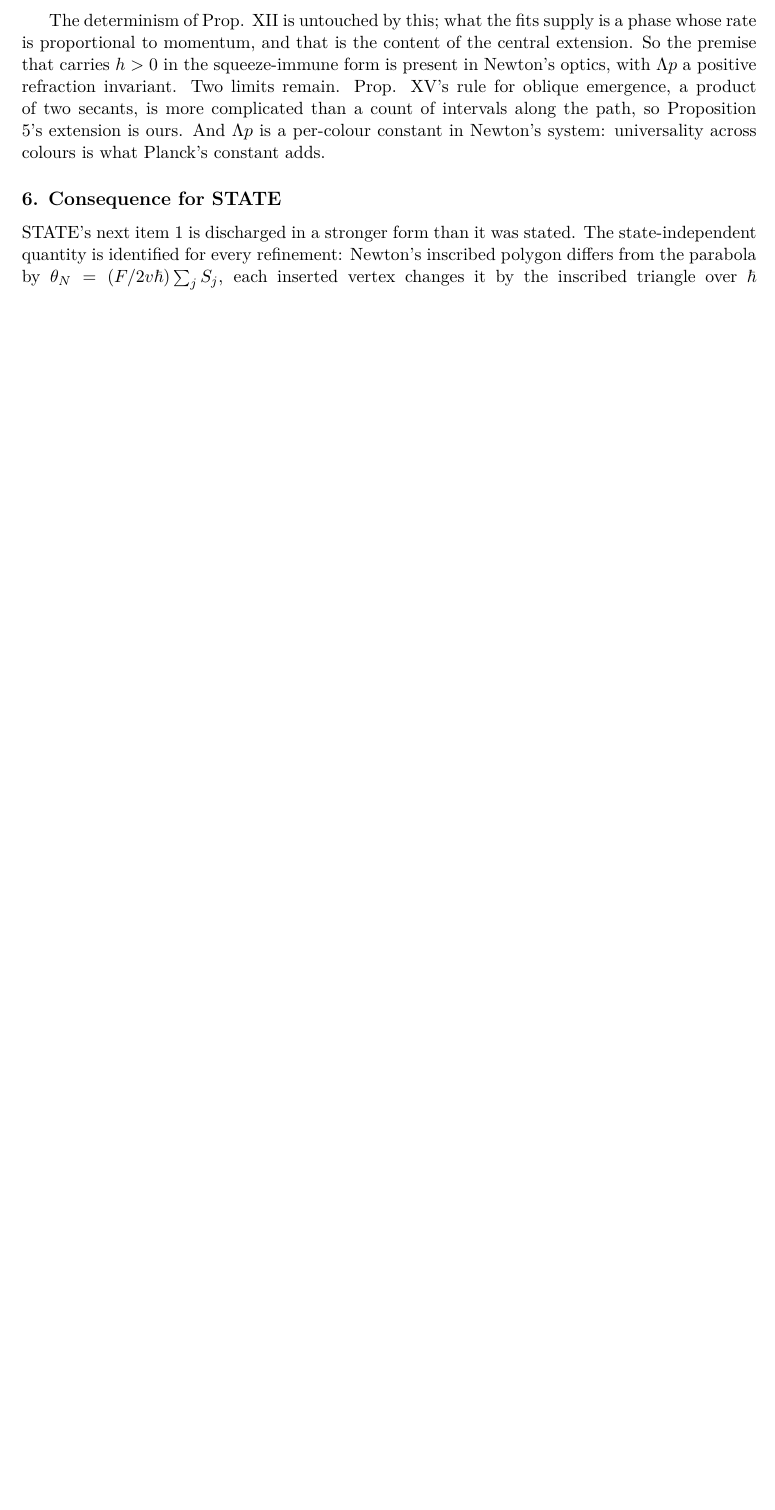
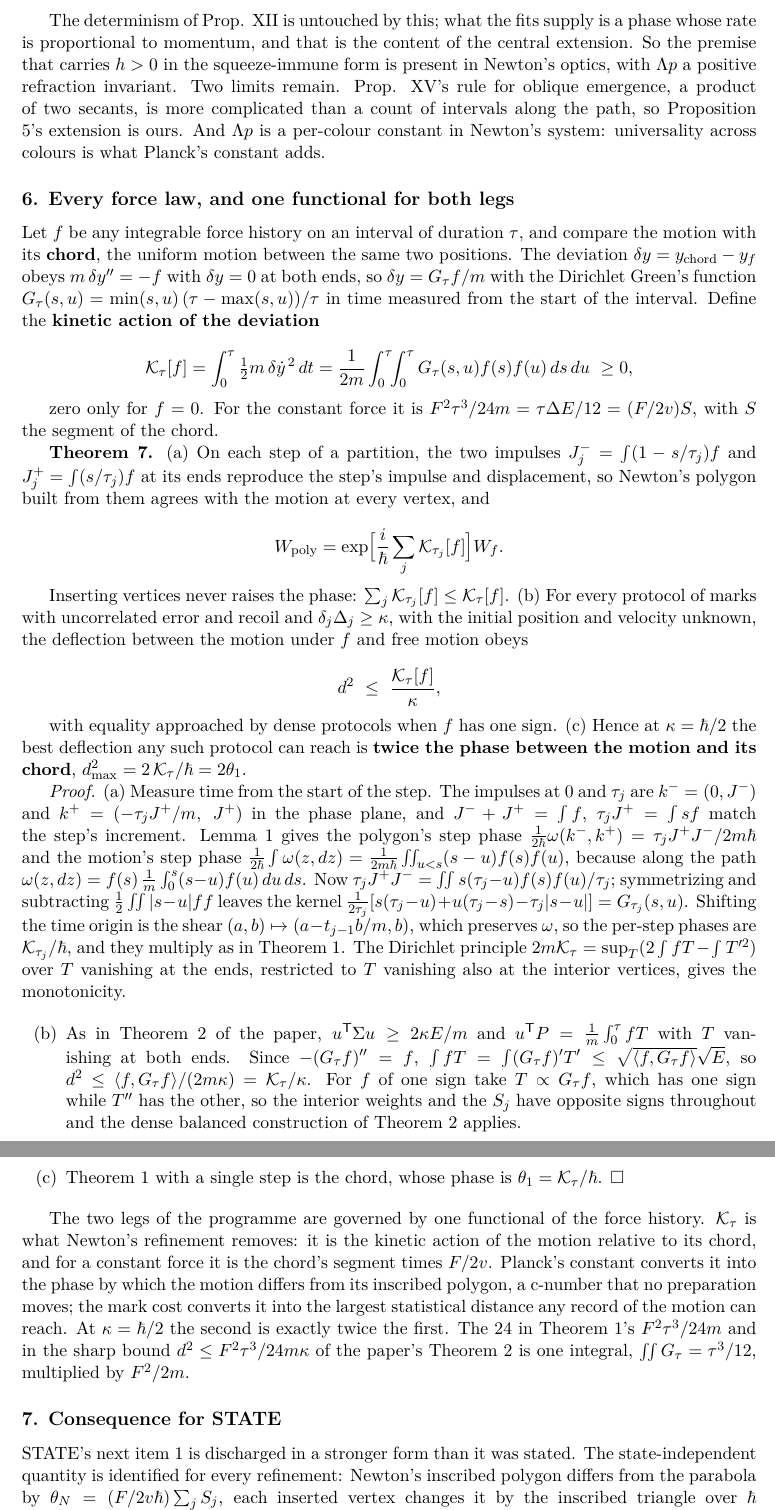
Before and after one commit to arivero/navstokgap, a LaTeX document (papers/polygon-lift-phase.tex): part of page 5 of 5 before the commit and two parts of pages 5 and 6 of 6 after it, the two joined at a grey line, cut so that both start at the same text, the shorter picture padded with empty space. Compiled offline with pdfLaTeX.

Commit message:
One functional for both legs: the kinetic action of the motion relative to its chord
For any force history f on an interval, K[f] = int (1/2) m (v_f - v_chord)^2 dt
= (1/2m) <f, G f>, with G the Dirichlet Green's function of the interval.
Theorem 7 (polygon-lift note section 6; paper section 4):
(a) Newton's polygon with each step's impulse split between its ends to
match the step's displacement differs from the motion by the pure phase
sum_j K_j / hbar, which refinement never raises (Dirichlet principle);
(b) every protocol of uncorrelated marks has d^2 <= K / kappa, sharp for
one-signed f; (c) at kappa = hbar/2 the best recorded deflection is twice
the phase between the motion and its chord. For a constant force
K = F^2 tau^3 / 24m = (F/2v) S, the chord segment; the 24 in the phase
and in the sharp Theorem 2 is one integral, iint G = tau^3/12.

Co-Authored-By: Claude Opus 5.5 (1M context) <noreply@anthropic.com>

```diff
--- a/papers/polygon-lift-phase.tex
+++ b/papers/polygon-lift-phase.tex
@@ -365,8 +365,101 @@ extension is ours. And \(\Lambda p\) is a per-colour constant in
 Newton's system: universality across colours is what Planck's constant
 adds.
 
+\hypertarget{every-force-law-and-one-functional-for-both-legs}{%
+\subsection{6. Every force law, and one functional for both
+legs}\label{every-force-law-and-one-functional-for-both-legs}}
+
+Let \(f\) be any integrable force history on an interval of duration
+\(\tau\), and compare the motion with its \textbf{chord}, the uniform
+motion between the same two positions. The deviation
+\(\delta y=y_{\rm chord}-y_f\) obeys \(m\,\delta y''=-f\) with
+\(\delta y=0\) at both ends, so \(\delta y=G_\tau f/m\) with the
+Dirichlet Green's function
+\(G_\tau(s,u)=\min(s,u)\,(\tau-\max(s,u))/\tau\) in time measured from
+the start of the interval. Define the \textbf{kinetic action of the
+deviation}
+
+\[\mathcal K_\tau[f]=\int_0^\tau\tfrac12m\,\delta\dot y^{\,2}\,dt
+=\frac1{2m}\int_0^\tau\!\!\int_0^\tau G_\tau(s,u)f(s)f(u)\,ds\,du\ \ge0,\]
+
+zero only for \(f=0\). For the constant force it is
+\(F^2\tau^3/24m=\tau\Delta E/12=(F/2v)S\), with \(S\) the segment of the
+chord.
+
+\textbf{Theorem 7.} (a) On each step of a partition, the two impulses
+\(J_j^-=\int(1-s/\tau_j)f\) and \(J_j^+=\int(s/\tau_j)f\) at its ends
+reproduce the step's impulse and displacement, so Newton's polygon built
+from them agrees with the motion at every vertex, and
+
+\[W_{\rm poly}=\exp\Bigl[\frac{i}{\hbar}\sum_j\mathcal K_{\tau_j}[f]\Bigr]W_f .\]
+
+Inserting vertices never raises the phase:
+\(\sum_j\mathcal K_{\tau_j}[f]\le\mathcal K_\tau[f]\). (b) For every
+protocol of marks with uncorrelated error and recoil and
+\(\delta_j\Delta_j\ge\kappa\), with the initial position and velocity
+unknown, the deflection between the motion under \(f\) and free motion
+obeys
+
+\[d^2\ \le\ \frac{\mathcal K_\tau[f]}{\kappa},\]
+
+with equality approached by dense protocols when \(f\) has one sign. (c)
+Hence at \(\kappa=\hbar/2\) the best deflection any such protocol can
+reach is \textbf{twice the phase between the motion and its chord},
+\(d^2_{\max}=2\,\mathcal K_\tau/\hbar=2\theta_1\).
+
+\emph{Proof.} (a) Measure time from the start of the step. The impulses
+at \(0\) and \(\tau_j\) are \(k^-=(0,J^-)\) and
+\(k^+=(-\tau_jJ^+/m,\ J^+)\) in the phase plane, and \(J^-+J^+=\int f\),
+\(\tau_jJ^+=\int sf\) match the step's increment. Lemma 1 gives the
+polygon's step phase
+\(\frac1{2\hbar}\omega(k^-,k^+)=\tau_jJ^+J^-/2m\hbar\) and the motion's
+step phase
+\(\frac1{2\hbar}\int\omega(z,dz)=\frac1{2m\hbar}\iint_{u<s}(s-u)f(s)f(u)\),
+because along the path
+\(\omega(z,dz)=f(s)\,\frac1m\int_0^s(s-u)f(u)\,du\,ds\). Now
+\(\tau_jJ^+J^-=\iint s(\tau_j-u)f(s)f(u)/\tau_j\); symmetrizing and
+subtracting \(\frac12\iint|s-u|ff\) leaves the kernel
+\(\frac1{2\tau_j}[s(\tau_j-u)+u(\tau_j-s)-\tau_j|s-u|]=G_{\tau_j}(s,u)\).
+Shifting the time origin is the shear \((a,b)\mapsto(a-t_{j-1}b/m,b)\),
+which preserves \(\omega\), so the per-step phases are
+\(\mathcal K_{\tau_j}/\hbar\), and they multiply as in Theorem 1. The
+Dirichlet principle \(2m\mathcal K_\tau=\sup_T(2\int fT-\int T'^2)\)
+over \(T\) vanishing at the ends, restricted to \(T\) vanishing also at
+the interior vertices, gives the monotonicity.
+
+\begin{enumerate}
+\def\labelenumi{(\alph{enumi})}
+\setcounter{enumi}{1}
+\item
+  As in Theorem 2 of the paper, \(u^{\mathsf T}\Sigma u\ge2\kappa E/m\)
+  and \(u^{\mathsf T}P=\frac1m\int_0^\tau fT\) with \(T\) vanishing at
+  both ends. Since \(-(G_\tau f)''=f\),
+  \(\int fT=\int(G_\tau f)'T'\le\sqrt{\langle f,G_\tau f\rangle}\sqrt E\),
+  so
+  \(d^2\le\langle f,G_\tau f\rangle/(2m\kappa)=\mathcal K_\tau/\kappa\).
+  For \(f\) of one sign take \(T\propto G_\tau f\), which has one sign
+  while \(T''\) has the other, so the interior weights and the \(S_j\)
+  have opposite signs throughout and the dense balanced construction of
+  Theorem 2 applies.
+\item
+  Theorem 1 with a single step is the chord, whose phase is
+  \(\theta_1=\mathcal K_\tau/\hbar\). \(\square\)
+\end{enumerate}
+
+The two legs of the programme are governed by one functional of the
+force history. \(\mathcal K_\tau\) is what Newton's refinement removes:
+it is the kinetic action of the motion relative to its chord, and for a
+constant force it is the chord's segment times \(F/2v\). Planck's
+constant converts it into the phase by which the motion differs from its
+inscribed polygon, a c-number that no preparation moves; the mark cost
+converts it into the largest statistical distance any record of the
+motion can reach. At \(\kappa=\hbar/2\) the second is exactly twice the
+first. The \(24\) in Theorem 1's \(F^2\tau^3/24m\) and in the sharp
+bound \(d^2\le F^2\tau^3/24m\kappa\) of the paper's Theorem 2 is one
+integral, \(\iint G_\tau=\tau^3/12\), multiplied by \(F^2/2m\).
+
 \hypertarget{consequence-for-state}{%
-\subsection{6. Consequence for STATE}\label{consequence-for-state}}
+\subsection{7. Consequence for STATE}\label{consequence-for-state}}
 
 STATE's next item 1 is discharged in a stronger form than it was stated.
 The state-independent quantity is identified for every refinement:
```
Also changed, not shown: notes/planck-gap-paper.md (+16 -0 lines), notes/polygon-lift-phase.md (+83 -5 lines), papers/planck-gap-paper.tex (+18 -0 lines), research/STATE.md (+8 -3 lines), out/papers/planck-gap-paper.pdf, out/papers/polygon-lift-phase.pdf, papers/polygon-lift-phase.tex (9 more changed lines), 2 other files.
